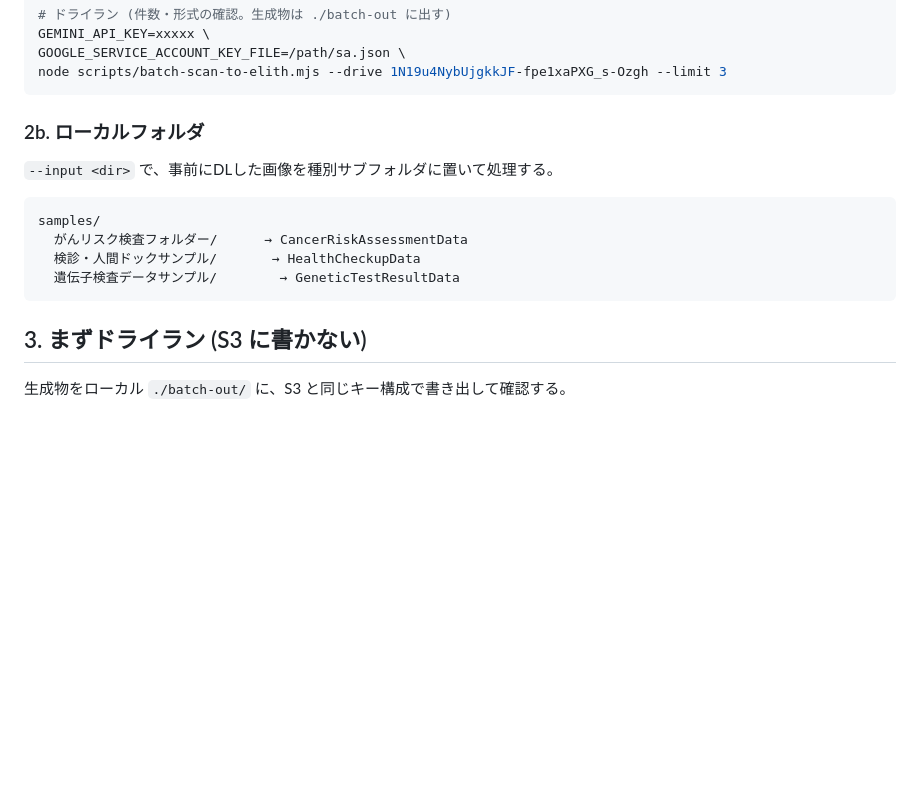
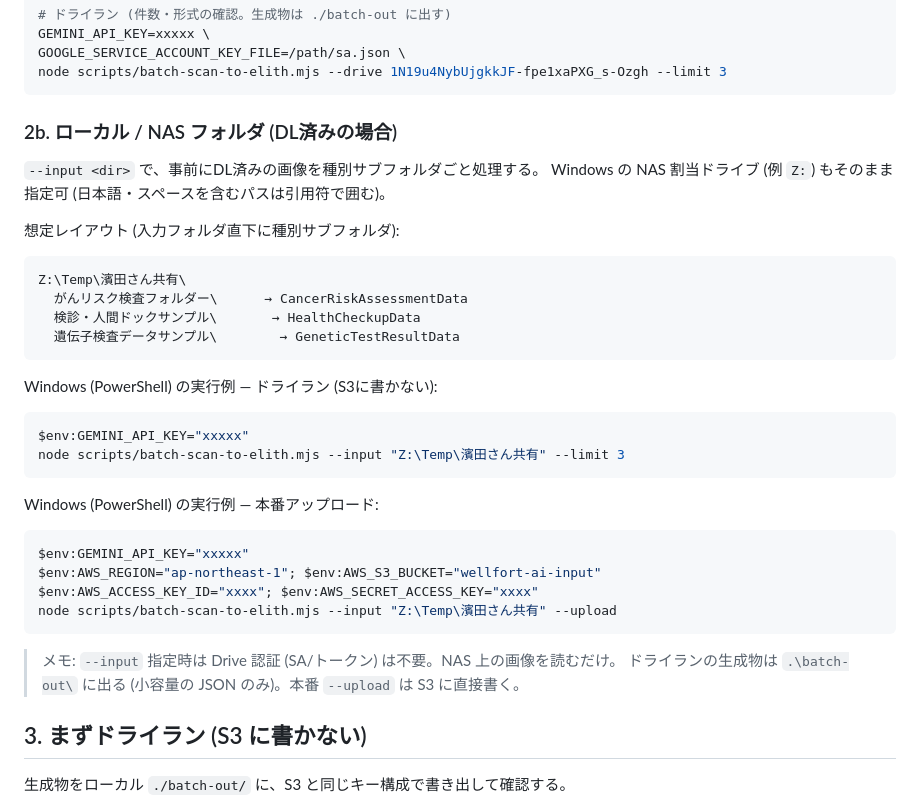
Before and after one commit to mirai-gpro-org/Scan-Chat-AI, a Markdown page: docs/batch_scan_to_elith_usage.md, the part around the change. Rendered like a GitHub page; blank space fills up the shorter version.

Commit message:
docs: 入力をNAS(Z:\Temp\濱田さん共有)ローカルフォルダに対応・Windows実行例を追記
--input にNAS割当ドライブの日本語/スペース入りパスを指定する例(PowerShell)を追加。
Drive認証不要でローカル画像を読む旨・想定サブフォルダ構成・ドライラン/本番例を明記。

Co-Authored-By: Claude Opus 4.8 <noreply@anthropic.com>
Claude-Session: https://claude.ai/code/session_01PNRHUsxNnWuzrqMJwffAvp

````diff
--- a/docs/batch_scan_to_elith_usage.md
+++ b/docs/batch_scan_to_elith_usage.md
@@ -51,16 +51,38 @@ GOOGLE_SERVICE_ACCOUNT_KEY_FILE=/path/sa.json \
 node scripts/batch-scan-to-elith.mjs --drive 1N19u4NybUjgkkJF-fpe1xaPXG_s-Ozgh --limit 3
 ```
 
-### 2b. ローカルフォルダ
+### 2b. ローカル / NAS フォルダ (DL済みの場合)
 
-`--input <dir>` で、事前にDLした画像を種別サブフォルダに置いて処理する。
+`--input <dir>` で、事前にDL済みの画像を種別サブフォルダごと処理する。
+Windows の NAS 割当ドライブ (例 `Z:`) もそのまま指定可 (日本語・スペースを含むパスは引用符で囲む)。
+
+想定レイアウト (入力フォルダ直下に種別サブフォルダ):
 
 ```
-samples/
-  がんリスク検査フォルダー/      → CancerRiskAssessmentData
-  検診・人間ドックサンプル/       → HealthCheckupData
-  遺伝子検査データサンプル/        → GeneticTestResultData
+Z:\Temp\濱田さん共有\
+  がんリスク検査フォルダー\      → CancerRiskAssessmentData
+  検診・人間ドックサンプル\       → HealthCheckupData
+  遺伝子検査データサンプル\        → GeneticTestResultData
 ```
+
+Windows (PowerShell) の実行例 — ドライラン (S3に書かない):
+
+```powershell
+$env:GEMINI_API_KEY="xxxxx"
+node scripts/batch-scan-to-elith.mjs --input "Z:\Temp\濱田さん共有" --limit 3
+```
+
+Windows (PowerShell) の実行例 — 本番アップロード:
+
+```powershell
+$env:GEMINI_API_KEY="xxxxx"
+$env:AWS_REGION="ap-northeast-1"; $env:AWS_S3_BUCKET="wellfort-ai-input"
+$env:AWS_ACCESS_KEY_ID="xxxx"; $env:AWS_SECRET_ACCESS_KEY="xxxx"
+node scripts/batch-scan-to-elith.mjs --input "Z:\Temp\濱田さん共有" --upload
+```
+
+> メモ: `--input` 指定時は Drive 認証 (SA/トークン) は不要。NAS 上の画像を読むだけ。
+> ドライランの生成物は `.\batch-out\` に出る (小容量の JSON のみ)。本番 `--upload` は S3 に直接書く。
 
 ## 3. まずドライラン (S3 に書かない)
 
````
